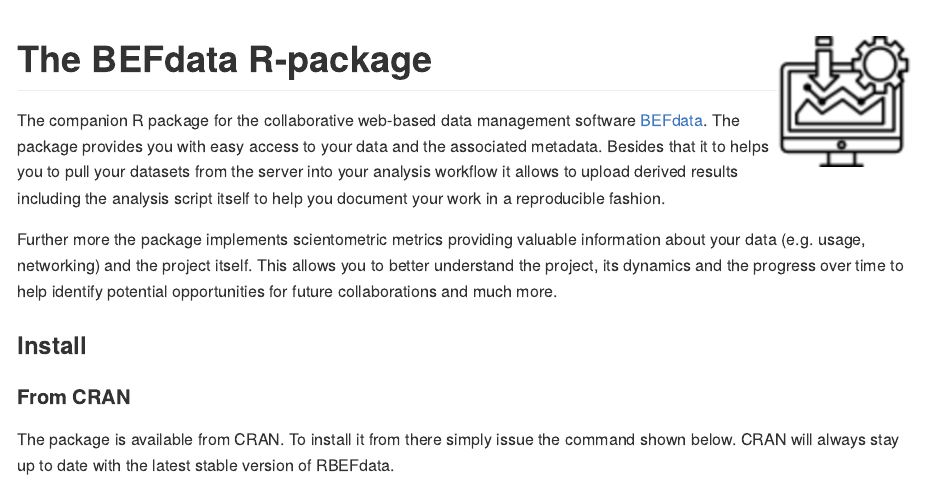
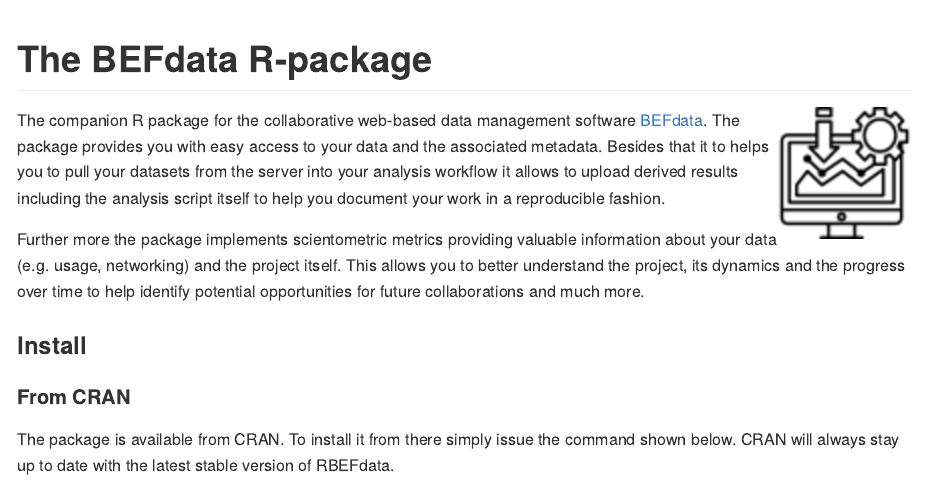
Before and after one commit to cpfaff/rbefdata, an R Markdown document (README.Rmd): the page in a window 1100 px wide, from its top. The pictures show the output file README.md that the author committed with the source, drawn offline in the style of GitHub.

Commit message:
changes position

````diff
--- a/README.Rmd
+++ b/README.Rmd
@@ -11,8 +11,10 @@
 library(rbefdata)
 ```
 
-The BEFdata R-package <img src="assets/images/rbefdata_logo_small.png" align="right" />
+The BEFdata R-package
 =======================
+
+<img src="assets/images/rbefdata_logo_small.png" align="right" />
 
 The companion R package for the collaborative web-based data management
 software [BEFdata](https://github.com/cpfaff/befdata). The package provides you
````
Also changed, not shown: README.md.
